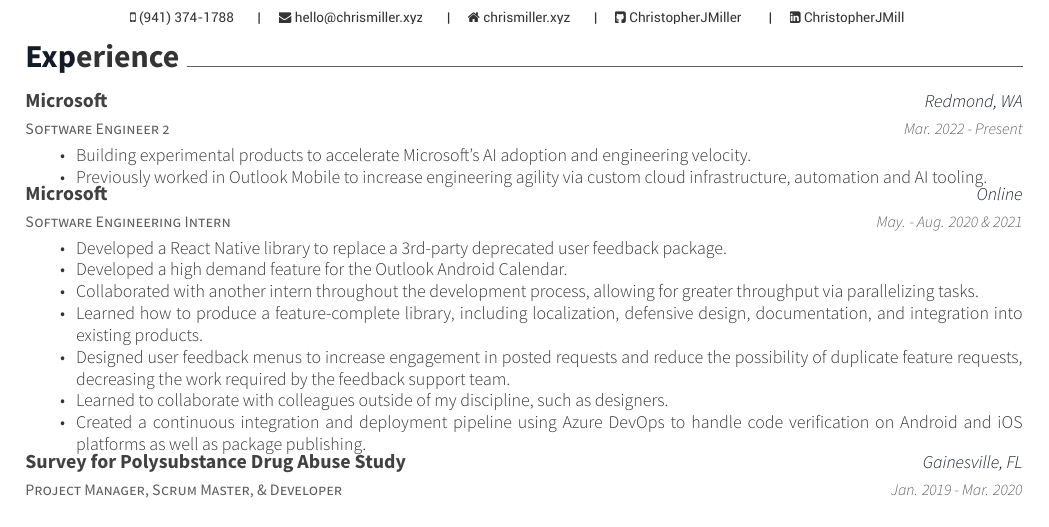
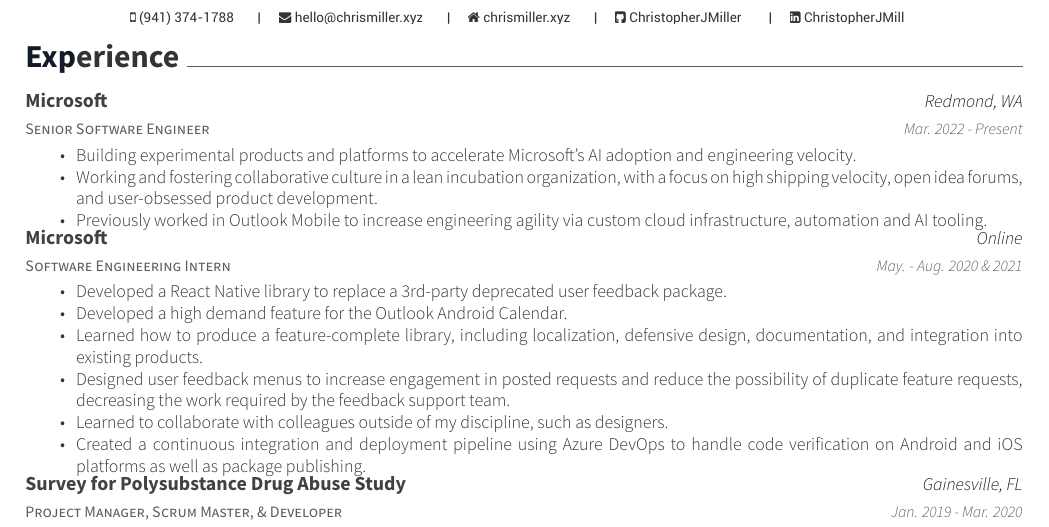
Before and after one commit to ChristopherJMiller/Resume, a LaTeX CV (resume.tex, which reads resume/experience.tex): part of the page, cut so that both start at the same text. Compiled offline with XeLaTeX.

Commit message:
update experiences

```diff
--- a/resume/experience.tex
+++ b/resume/experience.tex
@@ -1,13 +1,14 @@
 \cvsection{Experience}
 \begin{cventries}
   \cventry
-    {Software Engineer 2}
+    {Senior Software Engineer}
     {Microsoft}
     {Redmond, WA}
     {Mar. 2022 - Present}
     {
       \begin{cvitems}
-        \item{Building experimental products to accelerate Microsoft's AI adoption and engineering velocity.}
+        \item{Building experimental products and platforms to accelerate Microsoft's AI adoption and engineering velocity.}
+        \item{Working and fostering collaborative culture in a lean incubation organization, with a focus on high shipping velocity, open idea forums, and user-obsessed product development.}
         \item{Previously worked in Outlook Mobile to increase engineering agility via custom cloud infrastructure, automation and AI tooling.}
       \end{cvitems}
     }
@@ -20,7 +21,6 @@
       \begin{cvitems}
         \item{Developed a React Native library to replace a 3rd-party deprecated user feedback package.}
         \item{Developed a high demand feature for the Outlook Android Calendar.}
-        \item{Collaborated with another intern throughout the development process, allowing for greater throughput via parallelizing tasks.}
         \item{Learned how to produce a feature-complete library, including localization, defensive design, documentation, and integration into existing products.}
         \item{Designed user feedback menus to increase engagement in posted requests and reduce the possibility of duplicate feature requests, decreasing the work required by the feedback support team.}
         \item{Learned to collaborate with colleagues outside of my discipline, such as designers.}
```
